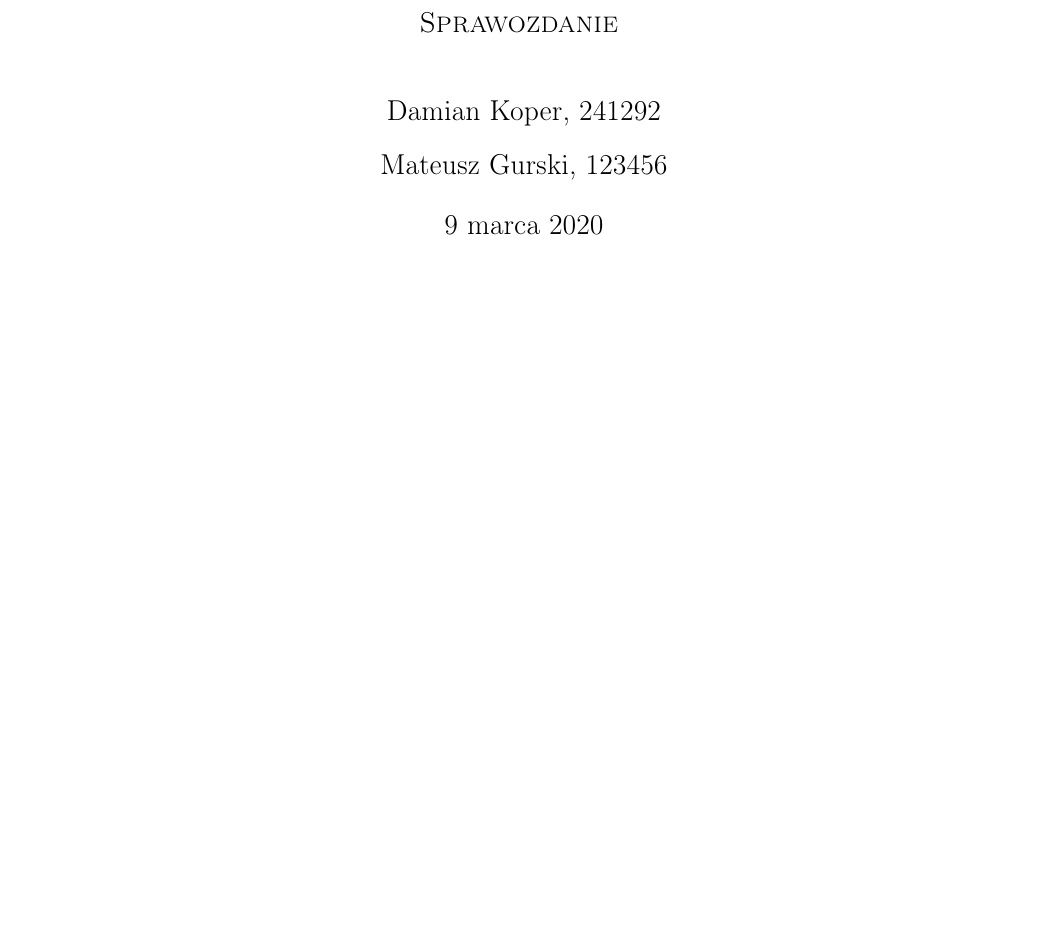
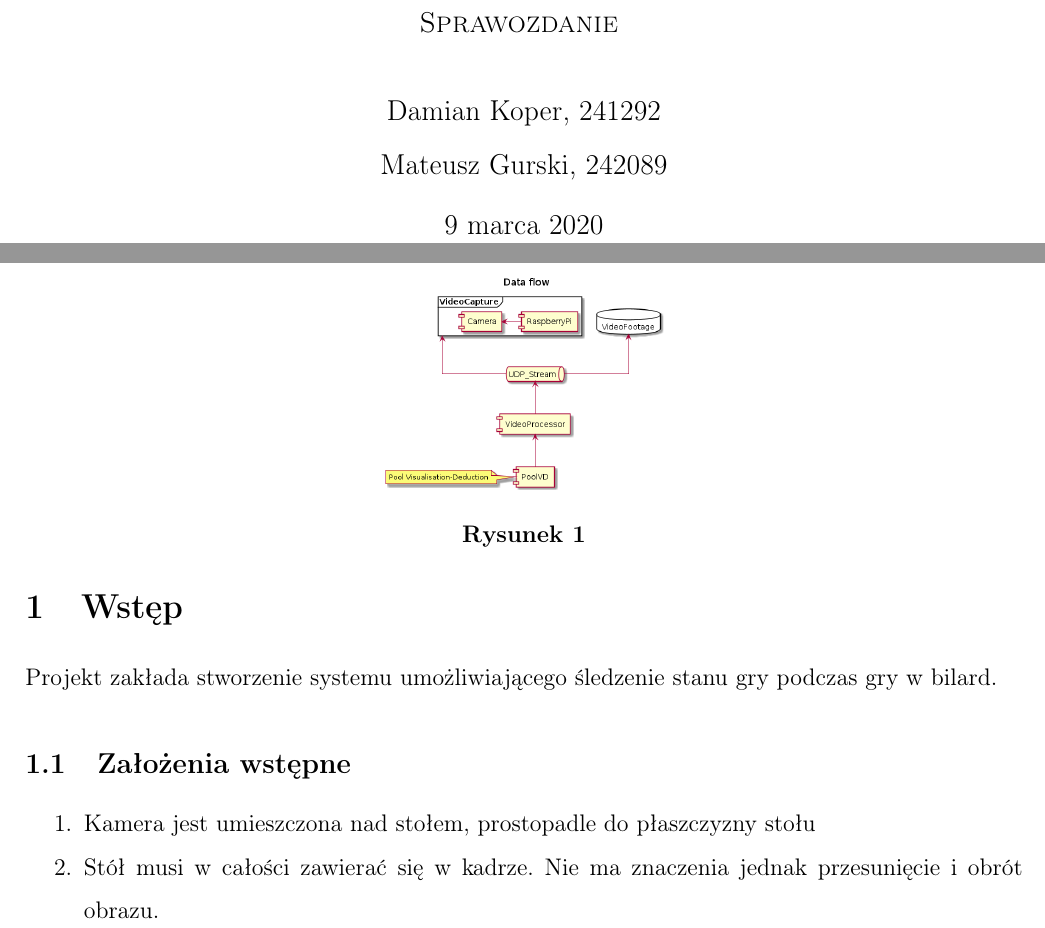
Before and after one commit to damiankoper/ripo, a LaTeX document (docs/src/main.tex): part of page 1 of 2 before the commit and two parts of pages 1 and 3 of 3 after it, the two joined at a grey line, cut so that both start at the same text, the shorter picture padded with empty space. Compiled offline with pdfLaTeX.

Commit message:
Diagramki

```diff
--- a/docs/src/main.tex
+++ b/docs/src/main.tex
@@ -65,7 +65,7 @@
 }
 \author{
 Damian Koper,  241292\\
-Mateusz Gurski, 123456
+Mateusz Gurski, 242089
 }
 
 \date{\today}
@@ -83,5 +83,22 @@ Mateusz Gurski, 123456
 Kod i wersja wykonywalna programu: \url{https://github.com/damiankoper/ripo}
 \newpage
 
+\section{Wstęp}
+Projekt zakłada stworzenie systemu umożliwiającego śledzenie stanu gry podczas gry w bilard.
+
+%%%%%%%%%%%%%%%%
+
+\subsection{Założenia wstępne}
+\begin{enumerate}[noitemsep]
+    \item Kamera jest umieszczona nad stołem, prostopadle do płaszczyzny stołu
+    \item Stół musi w całości zawierać się w kadrze. Nie ma znaczenia jednak przesunięcie i obrót obrazu.
+\end{enumerate}
+
+\begin{figure}[]
+    \centering
+    \includegraphics[width=5cm]{./diagrams/out/Data_flow.png}
+    \caption{}
+    \label{}
+\end{figure}
 
 \end{document}
```
Also changed, not shown: docs/src/diagrams/out/Data_flow.png (added), docs/src/diagrams/out/Video pipe.png (added), 3 other files.
